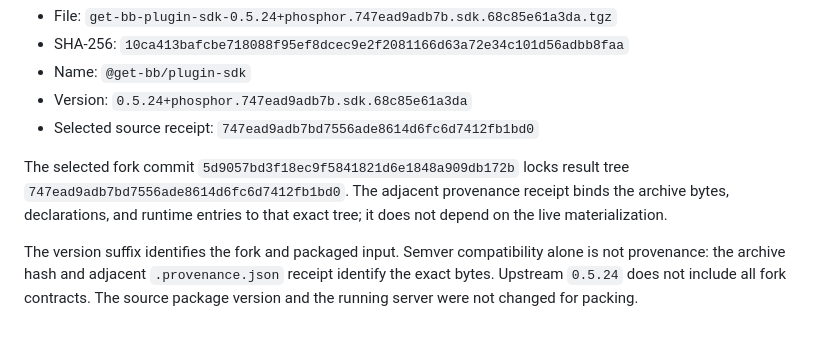
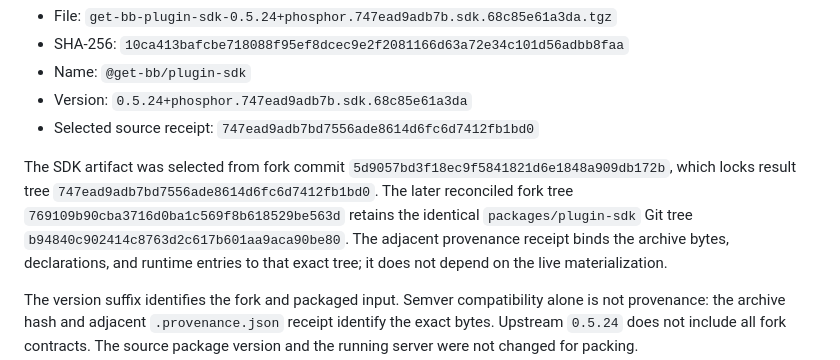
Before and after one commit to phosphorco/bb-workspace, a Markdown page: sdk-artifacts/README.md, the part around the change. GitHub-like rendering; blank space fills up the shorter version.

Commit message:
docs(sdk): record unchanged SDK subtree across fork queue merge

```diff
--- a/sdk-artifacts/README.md
+++ b/sdk-artifacts/README.md
@@ -26,8 +26,11 @@ The selected package is:
 - Version: `0.5.24+phosphor.747ead9adb7b.sdk.68c85e61a3da`
 - Selected source receipt: `747ead9adb7bd7556ade8614d6fc6d7412fb1bd0`
 
-The selected fork commit `5d9057bd3f18ec9f5841821d6e1848a909db172b`
-locks result tree `747ead9adb7bd7556ade8614d6fc6d7412fb1bd0`.
+The SDK artifact was selected from fork commit
+`5d9057bd3f18ec9f5841821d6e1848a909db172b`, which locks result tree
+`747ead9adb7bd7556ade8614d6fc6d7412fb1bd0`. The later reconciled fork
+tree `769109b90cba3716d0ba1c569f8b618529be563d` retains the identical
+`packages/plugin-sdk` Git tree `b94840c902414c8763d2c617b601aa9aca90be80`.
 The adjacent provenance receipt binds the archive bytes, declarations, and
 runtime entries to that exact tree; it does not depend on the live materialization.
 
```
